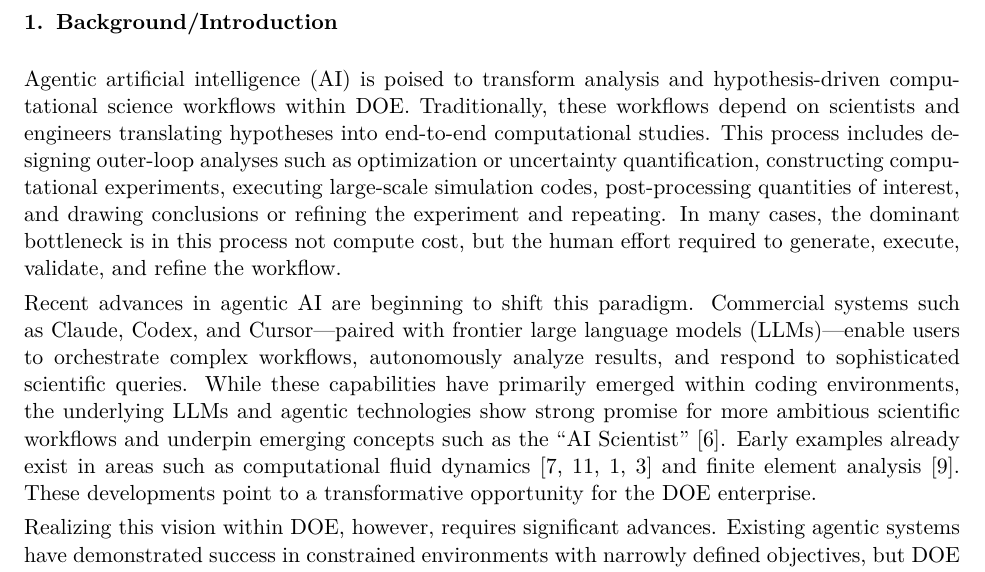
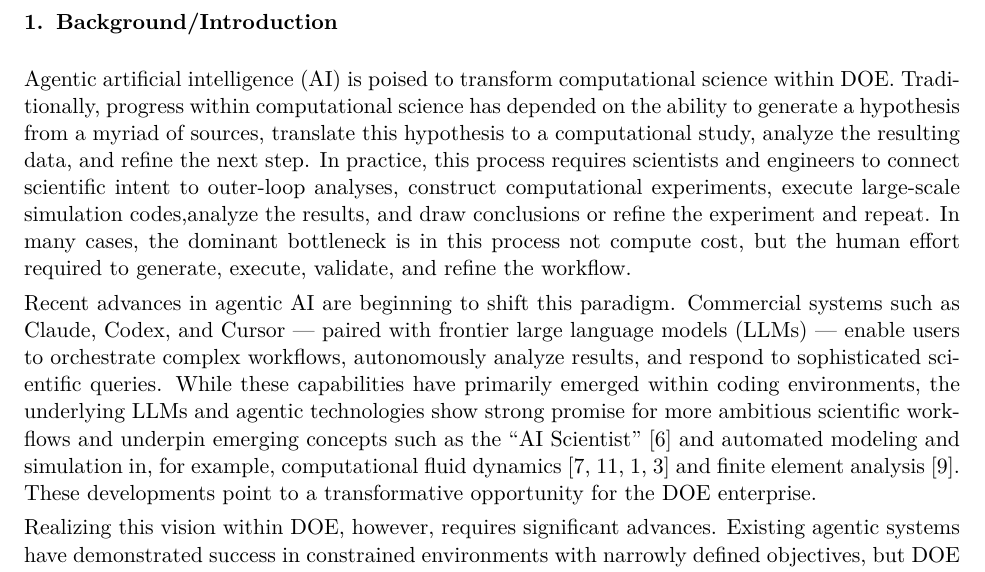
Before and after one commit to eparish1/genesis-phase-one, a LaTeX document (main.tex): part of page 2 of 7, cut so that both start at the same text. Compiled offline with pdfLaTeX.

Commit message:
working towards being better for 19-b

```diff
--- a/main.tex
+++ b/main.tex
@@ -63,42 +63,27 @@ partner institutions}
 \clearpage \pagenumbering{arabic}
 
 
-\begin{comment}
-\section{Executive summary} In this Phase-1 proposal, we propose to develop the
-first stage of an agentic AI platform capable of automating the
-hypothesis-to-response workflow within the DoE enterprise. Broadly, we envision
-a platform enabling multi-agent workflows capable of synthesizing scientific
-information, formulating research questions, orchestrating outer-loop analyses
-through established DOE codes (e.g., uncertainty quantification through Dakota),
-setting up and formulating inner-loop model evaluation (with tasks including
-meshing, input-deck generation, model execution in HPC environments),
-goal-oriented post-processing, and hypothesis refinement. In Phase I, we will
-consider a subset of this goal: orchestrationg outer-loop analyses through
-established DoE codes, managing inner loop model evaluations (including input
-deck generation and model execution, but restricting mesh generation), and and
-goal-oriented postprocessing. We will achieve this goal through a coordinated
-multiagent workflow working within a Model Context Protocol (MCP) interface. MCP
-will be used to homogonize the toolcalling, model execution, and
-\end{comment}
 
-\section{Background/Introduction} Agentic
-artificial intelligence (AI) is poised to transform analysis and
-hypothesis-driven computational science workflows within DOE.
-Traditionally, these workflows depend on scientists and engineers translating
-hypotheses into end-to-end computational studies. This process includes
-designing outer-loop analyses such as optimization or uncertainty
-quantification, constructing computational experiments, executing large-scale
-simulation codes, post-processing quantities of interest, and drawing conclusions or refining the experiment and repeating. In many cases,
-the dominant bottleneck is in this process not compute cost, but the human effort required to
-generate, execute, validate, and refine the workflow.
+\section{Background/Introduction}
+Agentic artificial intelligence (AI) is poised to transform computational
+science within DOE.  Traditionally, progress within computational
+science has depended on the ability to generate a hypothesis from a myriad of
+sources, translate this hypothesis to a computational study, analyze the
+resulting data, and refine the next step.  In practice, this process requires
+scientists and engineers to connect
+scientific intent to outer-loop analyses, construct computational experiments,
+execute large-scale simulation codes,analyze the results, and draw conclusions
+or refine the experiment and repeat.  In many cases, the dominant bottleneck is
+in this process not compute cost, but the human effort required to generate,
+execute, validate, and refine the workflow.
 
 Recent advances in agentic AI are beginning to shift this paradigm. Commercial
-systems such as Claude, Codex, and Cursor—paired with frontier large language
-models (LLMs)—enable users to orchestrate complex workflows, autonomously
+systems such as Claude, Codex, and Cursor --- paired with frontier large language
+models (LLMs) --- enable users to orchestrate complex workflows, autonomously
 analyze results, and respond to sophisticated scientific queries. While these
 capabilities have primarily emerged within coding environments, the underlying
 LLMs and agentic technologies show strong promise for more ambitious scientific
-workflows and underpin emerging concepts such as the ``AI Scientist''~\cite{lu2024aiscientistfullyautomated}. Early examples already exist in areas such as computational fluid dynamics~\cite{PaRaWa25,yue2026foamagentautomatedintelligentcfd,chen2024metaopenfoamllmbasedmultiagentframework,FENG2026100620} and finite element analysis~\cite{qi2025feagptendtoendagenticaifinite}. These developments point to a
+workflows and underpin emerging concepts such as the ``AI Scientist''~\cite{lu2024aiscientistfullyautomated} and automated modeling and simulation in, for example, computational fluid dynamics~\cite{PaRaWa25,yue2026foamagentautomatedintelligentcfd,chen2024metaopenfoamllmbasedmultiagentframework,FENG2026100620} and finite element analysis~\cite{qi2025feagptendtoendagenticaifinite}. These developments point to a
 transformative opportunity for the DOE enterprise.
 
 Realizing this vision within DOE, however, requires significant advances.
```
